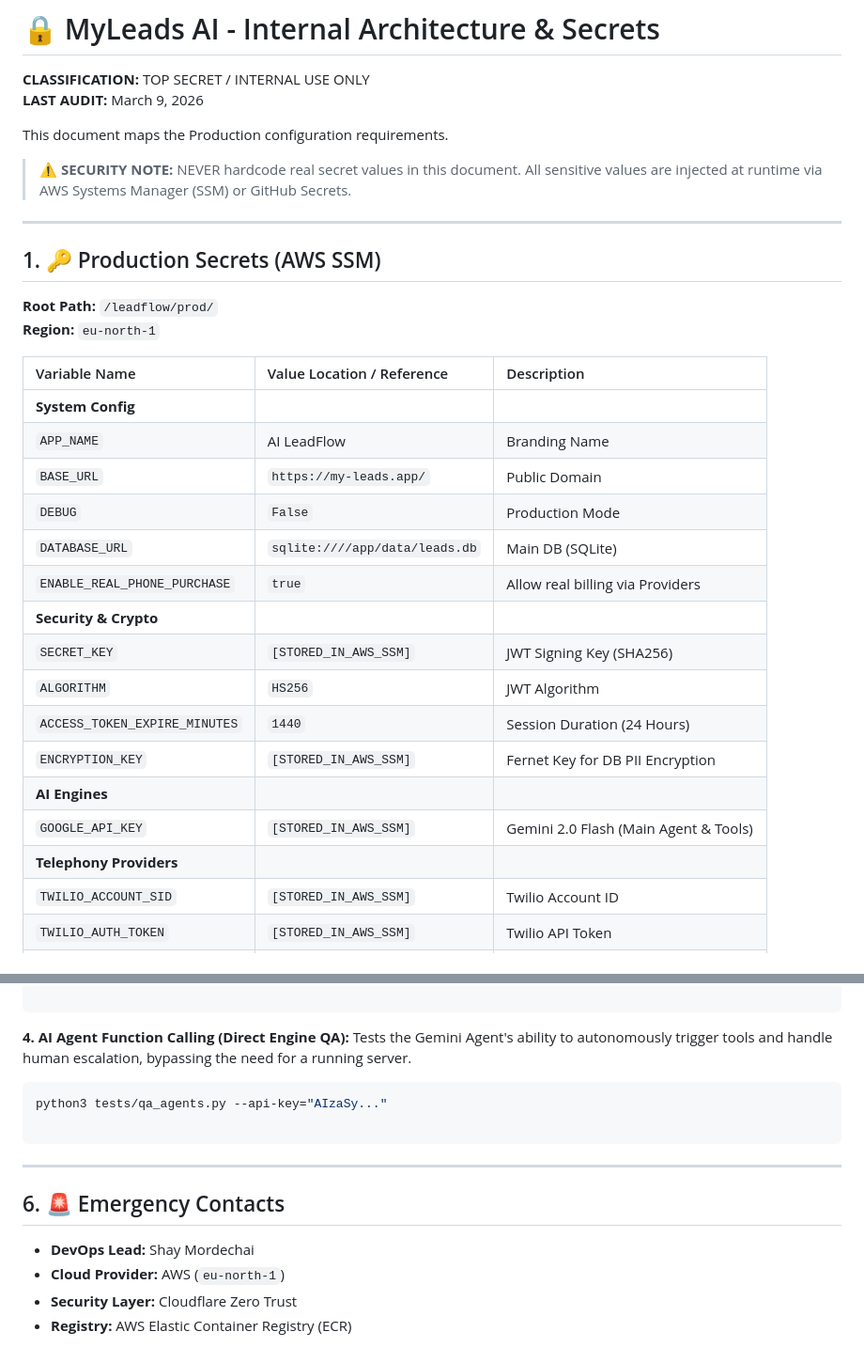
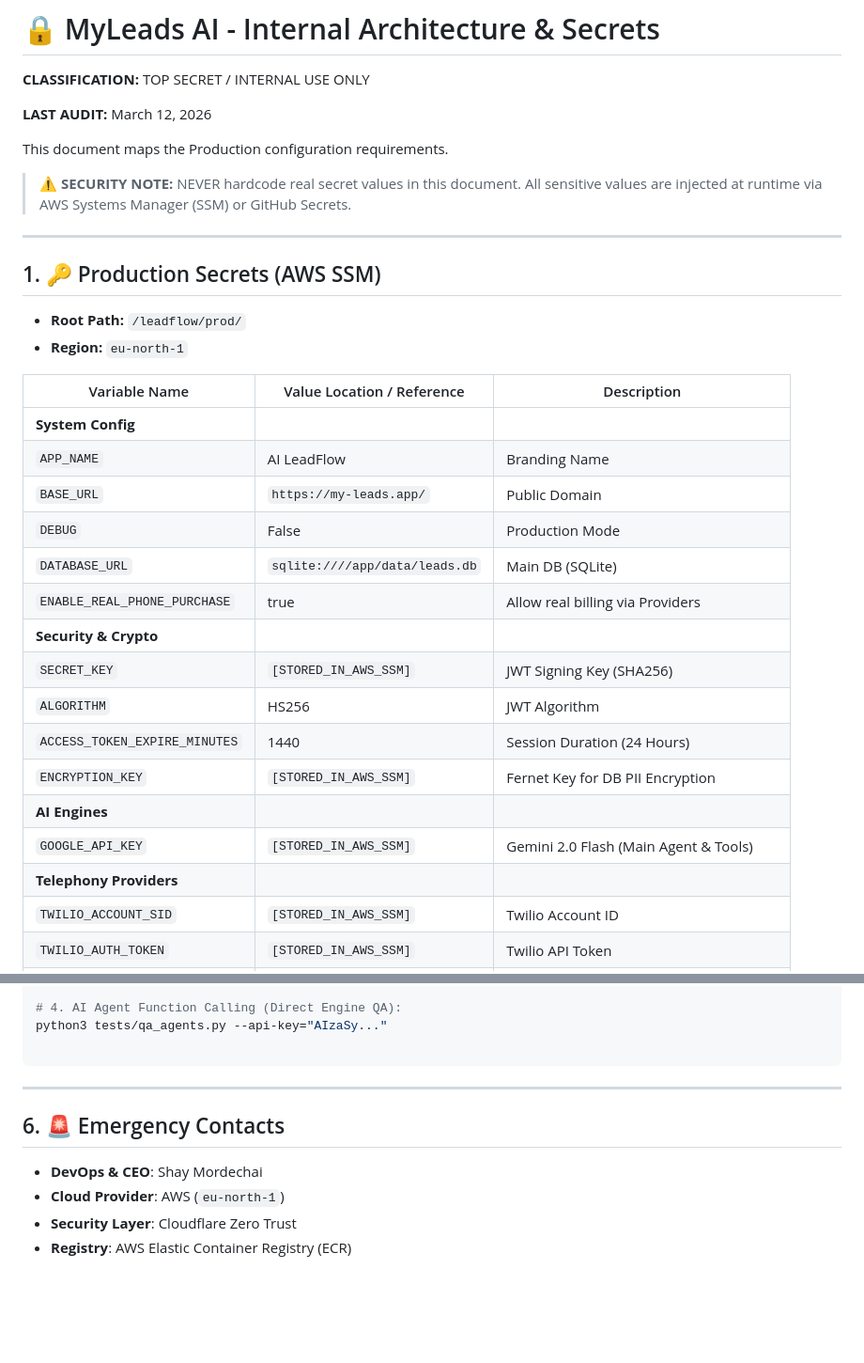
Before and after one commit to shay-mordechai/leadflow-ai, a Markdown page: README.md, 2 parts joined by grey strips. Shown at 94% size. GitHub-like rendering; blank space fills up the shorter version.

````diff
--- a/README.md
+++ b/README.md
@@ -1,34 +1,36 @@
 # 🔒 MyLeads AI - Internal Architecture & Secrets
 
 **CLASSIFICATION:** TOP SECRET / INTERNAL USE ONLY
-**LAST AUDIT:** March 9, 2026
+
+**LAST AUDIT:** March 12, 2026
 
 This document maps the Production configuration requirements.
 
-> ⚠️ **SECURITY NOTE:** NEVER hardcode real secret values in this document. All sensitive values are injected at runtime via AWS Systems Manager (SSM) or GitHub Secrets.
+> **⚠️ SECURITY NOTE:** NEVER hardcode real secret values in this document. All sensitive values are injected at runtime via AWS Systems Manager (SSM) or GitHub Secrets.
 
 ---
 
 ## 1. 🔑 Production Secrets (AWS SSM)
-**Root Path:** `/leadflow/prod/`
-**Region:** `eu-north-1`
+
+* **Root Path:** `/leadflow/prod/`
+* **Region:** `eu-north-1`
 
 | Variable Name | Value Location / Reference | Description |
-| :--- | :--- | :--- |
-| **System Config** | | |
+| --- | --- | --- |
+| **System Config** |  |  |
 | `APP_NAME` | AI LeadFlow | Branding Name |
 | `BASE_URL` | `https://my-leads.app/` | Public Domain |
-| `DEBUG` | `False` | Production Mode |
+| `DEBUG` | False | Production Mode |
 | `DATABASE_URL` | `sqlite:////app/data/leads.db` | Main DB (SQLite) |
-| `ENABLE_REAL_PHONE_PURCHASE` | `true` | Allow real billing via Providers |
-| **Security & Crypto** | | |
+| `ENABLE_REAL_PHONE_PURCHASE` | true | Allow real billing via Providers |
+| **Security & Crypto** |  |  |
 | `SECRET_KEY` | `[STORED_IN_AWS_SSM]` | JWT Signing Key (SHA256) |
-| `ALGORITHM` | `HS256` | JWT Algorithm |
-| `ACCESS_TOKEN_EXPIRE_MINUTES`| `1440` | Session Duration (24 Hours) |
+| `ALGORITHM` | HS256 | JWT Algorithm |
+| `ACCESS_TOKEN_EXPIRE_MINUTES` | 1440 | Session Duration (24 Hours) |
 | `ENCRYPTION_KEY` | `[STORED_IN_AWS_SSM]` | Fernet Key for DB PII Encryption |
-| **AI Engines** | | |
+| **AI Engines** |  |  |
 | `GOOGLE_API_KEY` | `[STORED_IN_AWS_SSM]` | Gemini 2.0 Flash (Main Agent & Tools) |
-| **Telephony Providers** | | |
+| **Telephony Providers** |  |  |
 | `TWILIO_ACCOUNT_SID` | `[STORED_IN_AWS_SSM]` | Twilio Account ID |
 | `TWILIO_AUTH_TOKEN` | `[STORED_IN_AWS_SSM]` | Twilio API Token |
 | `VONAGE_API_KEY` | `[STORED_IN_AWS_SSM]` | Vonage API Key |
@@ -160,10 +157,6 @@ python3 tests/qa_macro.py --prod
 python3 tests/qa_micro.py --prod
 
-```
-
-**4. AI Agent Function Calling (Direct Engine QA):** Tests the Gemini Agent's ability to autonomously trigger tools and handle human escalation, bypassing the need for a running server.
-
-```bash
+# 4. AI Agent Function Calling (Direct Engine QA):
 python3 tests/qa_agents.py --api-key="AIzaSy..."
 
 ```
@@ -172,7 +165,7 @@ python3 tests/qa_agents.py --api-key="AIzaSy..."
 
 ## 6. 🚨 Emergency Contacts
 
-* **DevOps Lead:** Shay Mordechai
-* **Cloud Provider:** AWS (`eu-north-1`)
-* **Security Layer:** Cloudflare Zero Trust
-* **Registry:** AWS Elastic Container Registry (ECR)
+* **DevOps & CEO**: Shay Mordechai
+* **Cloud Provider**: AWS (`eu-north-1`)
+* **Security Layer**: Cloudflare Zero Trust
+* **Registry**: AWS Elastic Container Registry (ECR)
````
Also changed, not shown: other parts of README.md (+48 -53 lines).
